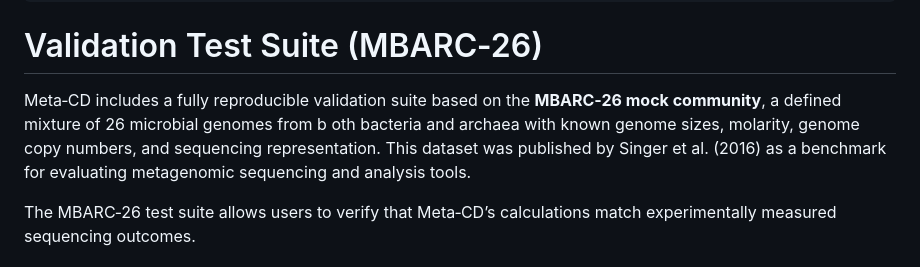
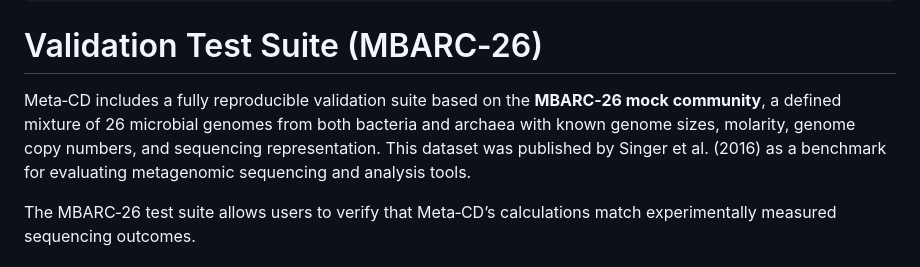
Before and after one commit to cysteger/Meta-CD, a Markdown page: README.md, the part around the change. GitHub-like rendering.

```diff
--- a/README.md
+++ b/README.md
@@ -111,7 +111,7 @@ cd Meta-CD
 
 # Validation Test Suite (MBARC‑26)
 
-Meta‑CD includes a fully reproducible validation suite based on the **MBARC‑26 mock community**, a defined mixture of 26 microbial genomes from b oth bacteria and archaea with known genome sizes, molarity, genome copy numbers, and sequencing representation. This dataset was published by Singer et al. (2016) as a benchmark for evaluating metagenomic sequencing and analysis tools.
+Meta‑CD includes a fully reproducible validation suite based on the **MBARC‑26 mock community**, a defined mixture of 26 microbial genomes from both bacteria and archaea with known genome sizes, molarity, genome copy numbers, and sequencing representation. This dataset was published by Singer et al. (2016) as a benchmark for evaluating metagenomic sequencing and analysis tools.
 
 The MBARC‑26 test suite allows users to verify that Meta‑CD’s calculations match experimentally measured sequencing outcomes.
 
```
